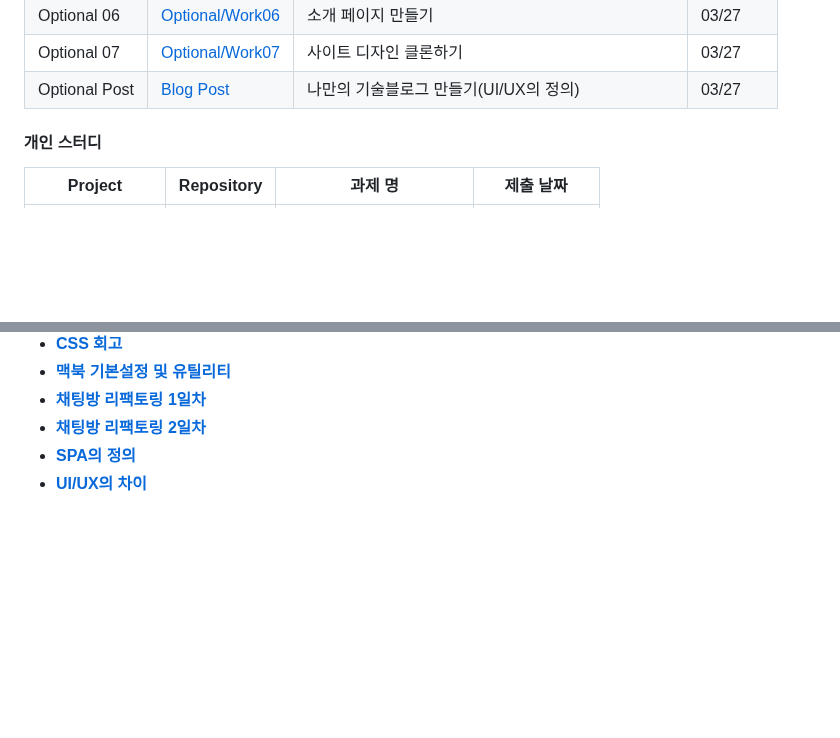
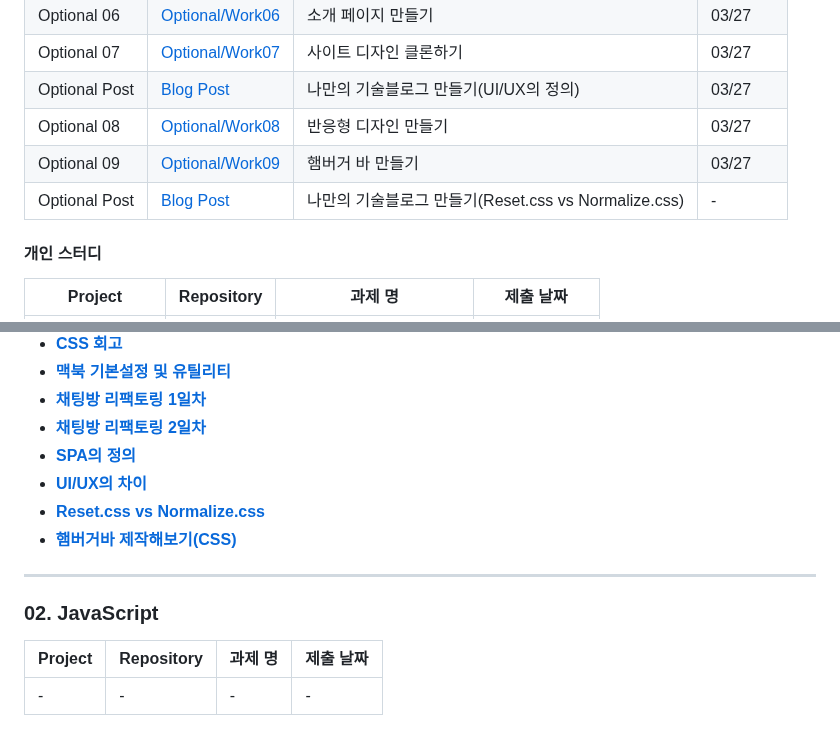
Before and after one commit to yoyobar/OZ_CodingSchool, a Markdown page: README.md, 2 parts joined by grey strips. Rendered like a GitHub page; blank space fills up the shorter version.

```diff
--- a/README.md
+++ b/README.md
@@ -31,6 +31,9 @@ Front-end 3기 김민수의 개인 기록입니다.
 | Optional 06 | [Optional/Work06](https://github.com/yoyobar/OZ_CodingSchool/tree/main/01.%20HTML_CSS/Optional/Work06)         | 소개 페이지 만들기 | 03/27     |
 | Optional 07 | [Optional/Work07](https://github.com/yoyobar/OZ_CodingSchool/tree/main/01.%20HTML_CSS/Optional/Work07)         | 사이트 디자인 클론하기 | 03/27     |
 | Optional Post | [Blog Post](https://www.notion.so/UI-UX-048571bb250547d5aeb783c368e20025)         | 나만의 기술블로그 만들기(UI/UX의 정의)| 03/27    |
+| Optional 08 | [Optional/Work08](https://github.com/yoyobar/OZ_CodingSchool/tree/main/01.%20HTML_CSS/Optional/Work08)         | 반응형 디자인 만들기 | 03/27     |
+| Optional 09 | [Optional/Work09](https://github.com/yoyobar/OZ_CodingSchool/tree/main/01.%20HTML_CSS/Optional/Work09)         | 햄버거 바 만들기 | 03/27     |
+| Optional Post | [Blog Post]()         | 나만의 기술블로그 만들기(Reset.css vs Normalize.css)| -    |
 
 
 #### 개인 스터디
@@ -51,3 +52,13 @@ Front-end 3기 김민수의 개인 기록입니다.
 - [**채팅방 리팩토링 2일차**](https://plaid-plow-0e3.notion.site/2-34c26b7acf3c46649c01a09ed337b70b)
 - [**SPA의 정의**](https://www.notion.so/SPA-90d3a519c1b140eb9a49bf793754d458)
 - [**UI/UX의 차이**](https://www.notion.so/UI-UX-048571bb250547d5aeb783c368e20025)
+- [**Reset.css vs Normalize.css**]()
+- [**햄버거바 제작해보기(CSS)**]()
+
+<hr>
+
+  ### 02. JavaScript
+
+| Project      | Repository                                                                                               | 과제 명                                          | 제출 날짜 |
+| ------------ | -------------------------------------------------------------------------------------------------------- | ------------------------------------------------ | --------- |
+| - | - | -              | -     |
```
Also changed, not shown: other parts of README.md (+1 -3 lines).
